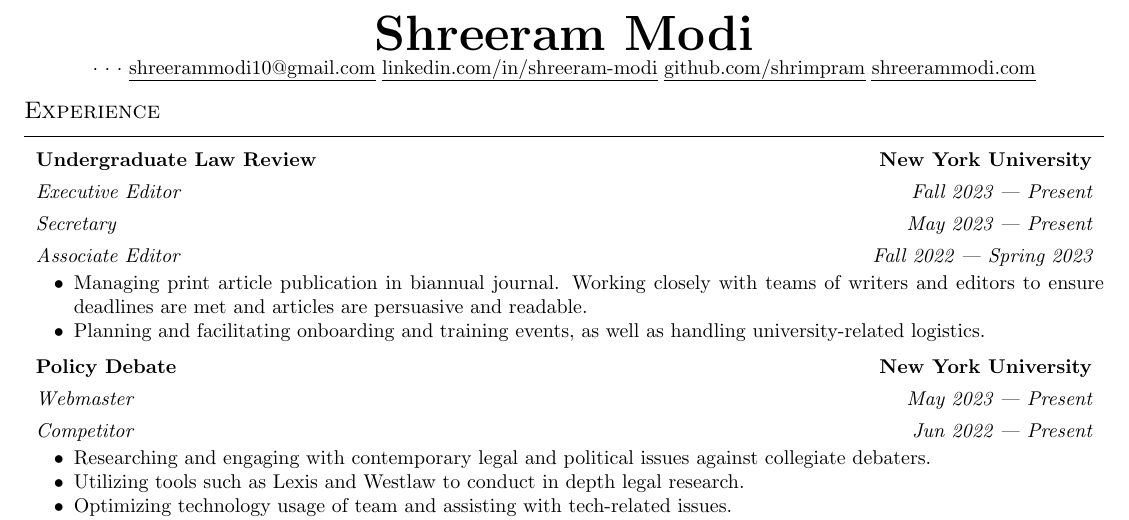
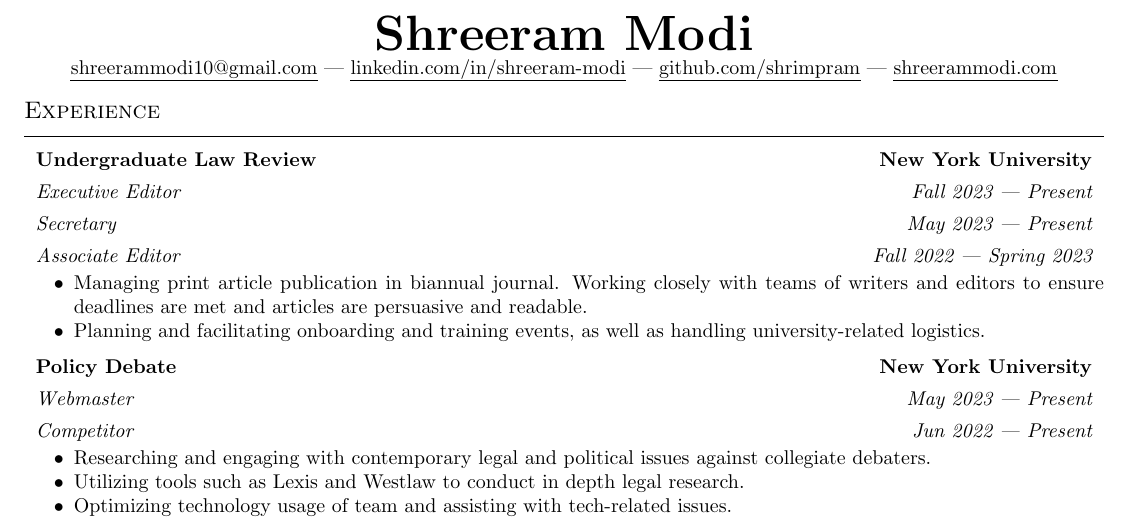
Before and after one commit to shrimpram/resume, a LaTeX CV (shreeram-modi-resume.tex): part of the page, cut so that both start at the same text. Compiled offline with pdfLaTeX.

Commit message:
refactor: use pipes instead of cdot in header

```diff
--- a/shreeram-modi-resume.tex
+++ b/shreeram-modi-resume.tex
@@ -28,12 +28,12 @@ hidelinks
 
 \begin{center}{\Huge \bfseries Shreeram Modi}
 
-  $\cdot$
-  $\cdot$
-  $\cdot$
   \href{mailto:shreerammodi10@gmail.com}{\ul{shreerammodi10@gmail.com}}
+  |
   \href{https://linkedin.com/in/shreeram-modi}{\ul{linkedin.com/in/shreeram-modi}}
+  |
   \href{https://github.com/shrimpram}{\ul{github.com/shrimpram}}
+  |
   \href{https://shreerammodi.com}{\ul{shreerammodi.com}}
 \end{center}
 
```
